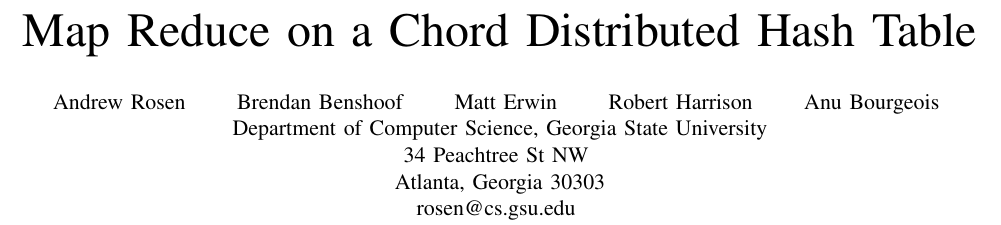
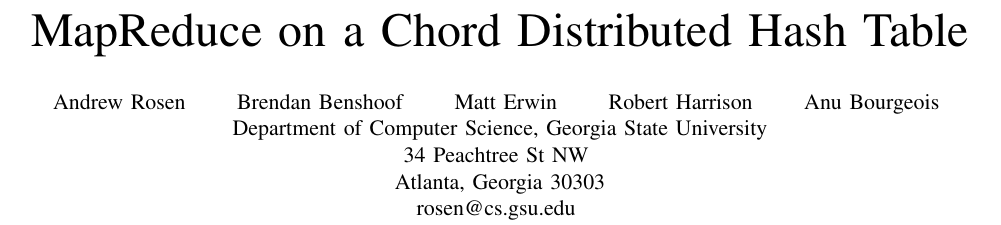
Before and after one commit to BrendanBenshoof/CHRONUS, a LaTeX paper (CHRONUS/WHITEPAPER/CHRONUS.tex): part of page 1 of 7, cut so that both start at the same text. Compiled offline with pdfLaTeX.

Commit message:
Update CHRONUS.tex

```diff
--- a/CHRONUS/WHITEPAPER/CHRONUS.tex
+++ b/CHRONUS/WHITEPAPER/CHRONUS.tex
@@ -46,7 +46,7 @@
 
 %%% The "real" document content comes below...
 
-\title{Map Reduce on a Chord Distributed Hash Table}
+\title{MapReduce on a Chord Distributed Hash Table}
 \author{
 Andrew Rosen \qquad Brendan Benshoof \qquad Matt Erwin \qquad Robert Harrison \qquad Anu Bourgeois  \\Department of Computer Science, Georgia State University\\ 34 Peachtree St NW \\ Atlanta, Georgia 30303\\  rosen@cs.gsu.edu }
 %\date{} % Activate to display a given date or no date (if empty),
```
